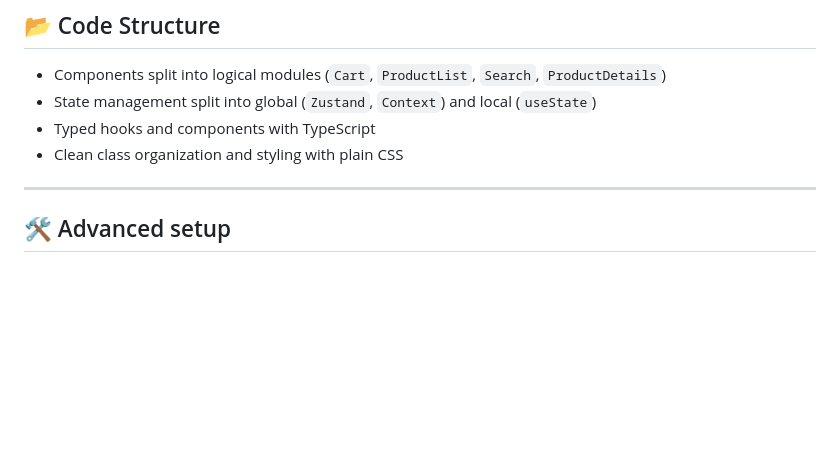
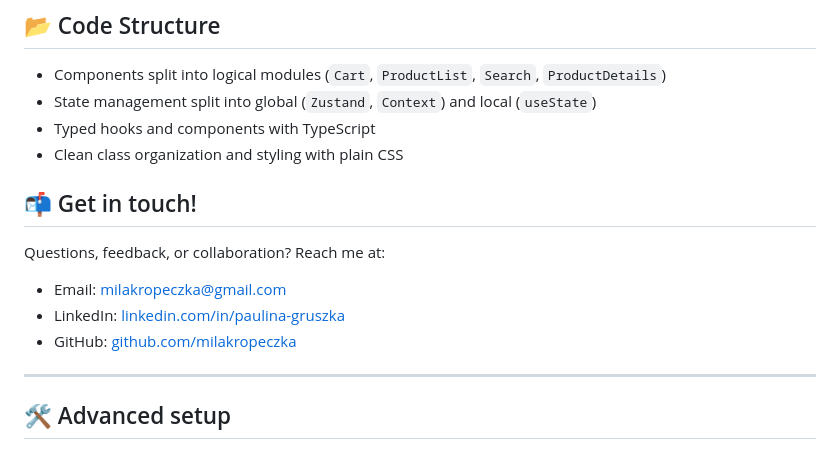
Before and after one commit to MilaKropeczka/FrostBite, a Markdown page: README.md, the part around the change. Drawn GitHub-style; blank space fills up the shorter version.

```diff
--- a/README.md
+++ b/README.md
@@ -42,6 +42,14 @@ This is a simple front-end online store built to showcase key front-end skills,
 - State management split into global (`Zustand`, `Context`) and local (`useState`)
 - Typed hooks and components with TypeScript
 - Clean class organization and styling with plain CSS
+
+## 📬 Get in touch!
+
+Questions, feedback, or collaboration? Reach me at:
+
+- Email: milakropeczka@gmail.com
+- LinkedIn: [linkedin.com/in/paulina-gruszka](https://linkedin.com/in/paulina-gruszka-414931b5)
+- GitHub: [github.com/milakropeczka](https://github.com/milakropeczka)
 
 ---
 
```
